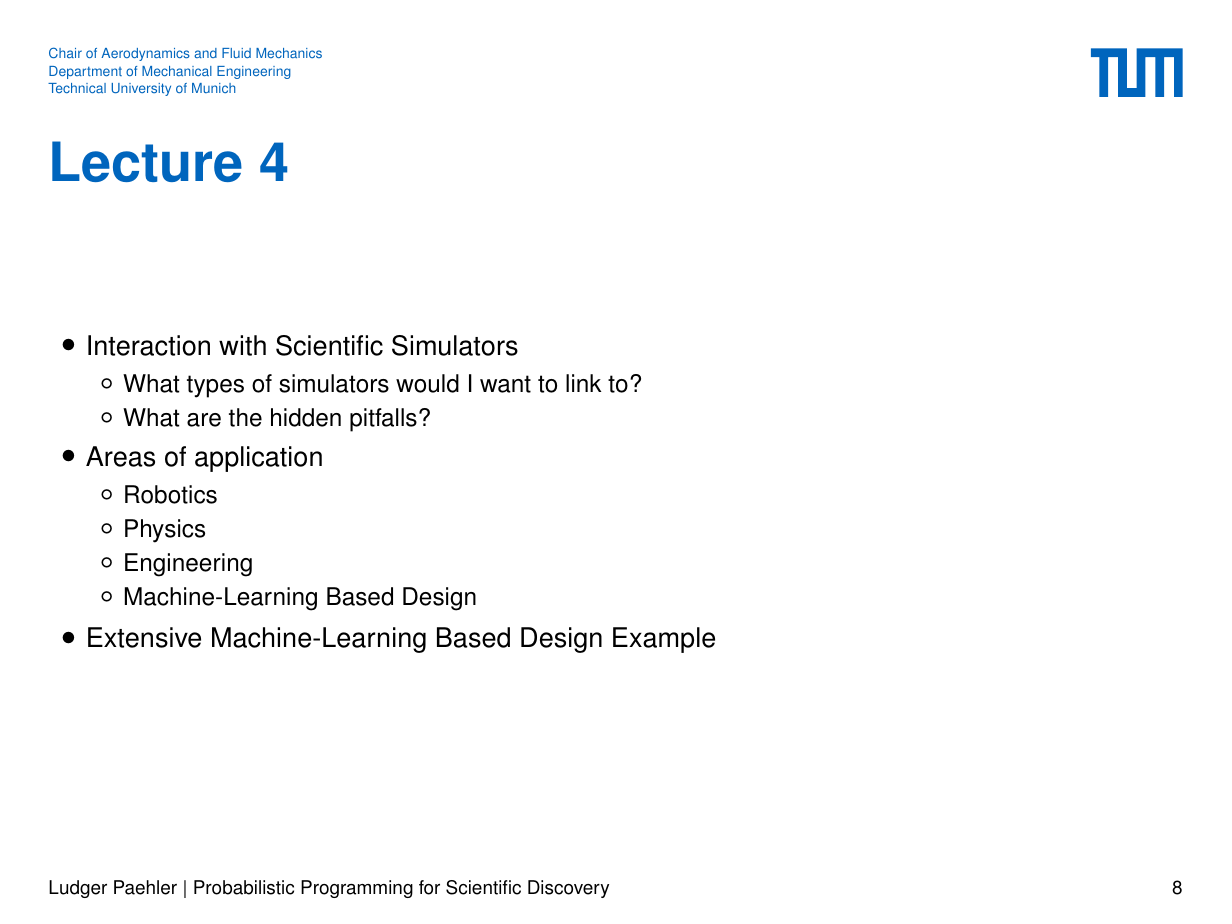
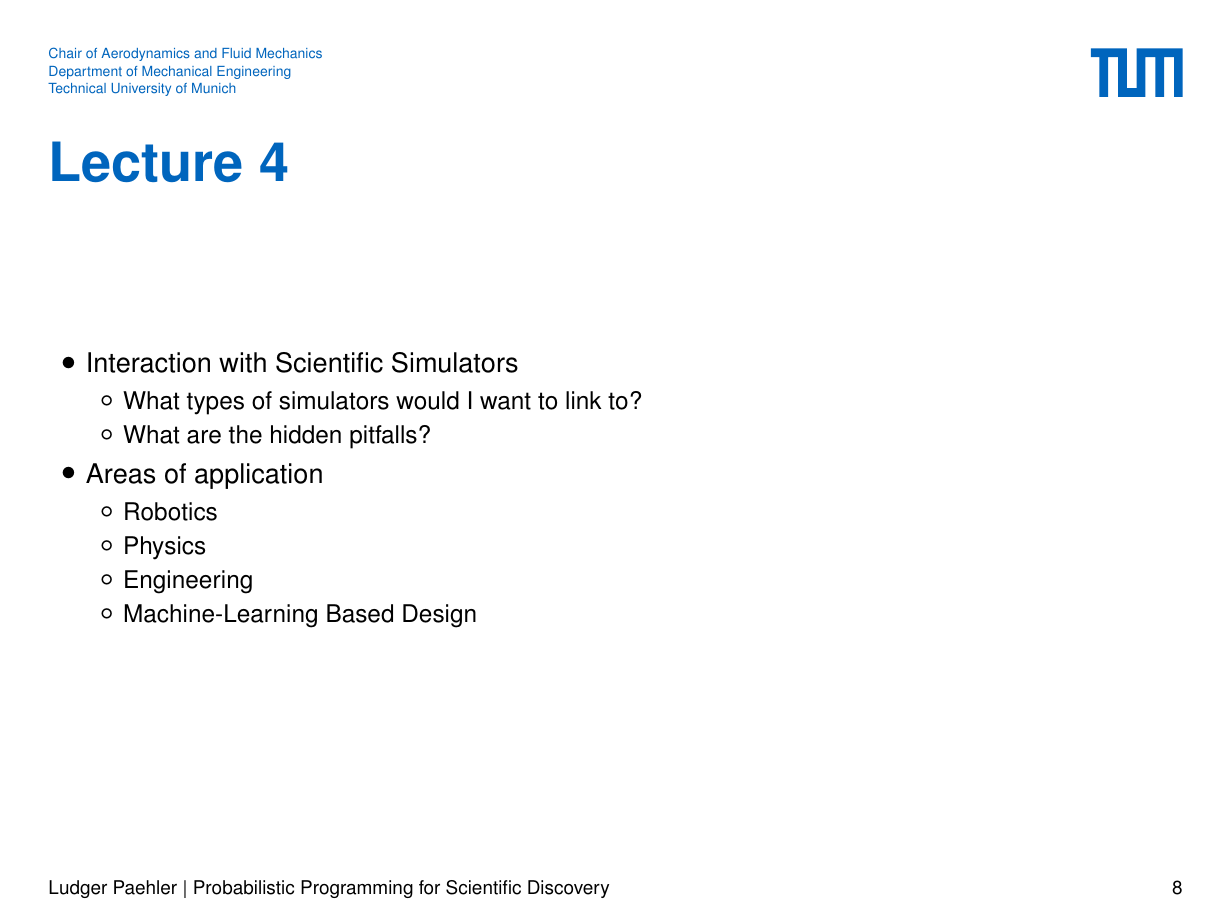
Before and after one commit to ludgerpaehler/probprog-science, LaTeX slides (Lectures/lecture_1.tex): page 8 of 51. Compiled offline with pdfLaTeX; a missing font is replaced by an installed copy or a similar font; a LaTeX package or settings file that is missing is left out.

Commit message:
Remove machine-learning based design.

```diff
--- a/Lectures/lecture_1.tex
+++ b/Lectures/lecture_1.tex
@@ -134,7 +134,7 @@
             \item Engineering
             \item Machine-Learning Based Design
         \end{itemize}
-        \item Extensive Machine-Learning Based Design Example
+        %\item Extensive Machine-Learning Based Design Example  --> To be introduced as its own lecture at a later point
     \end{itemize}
 \end{frame}
 
```
Also changed, not shown: Lectures/lecture_1.pdf, 4 other files.
